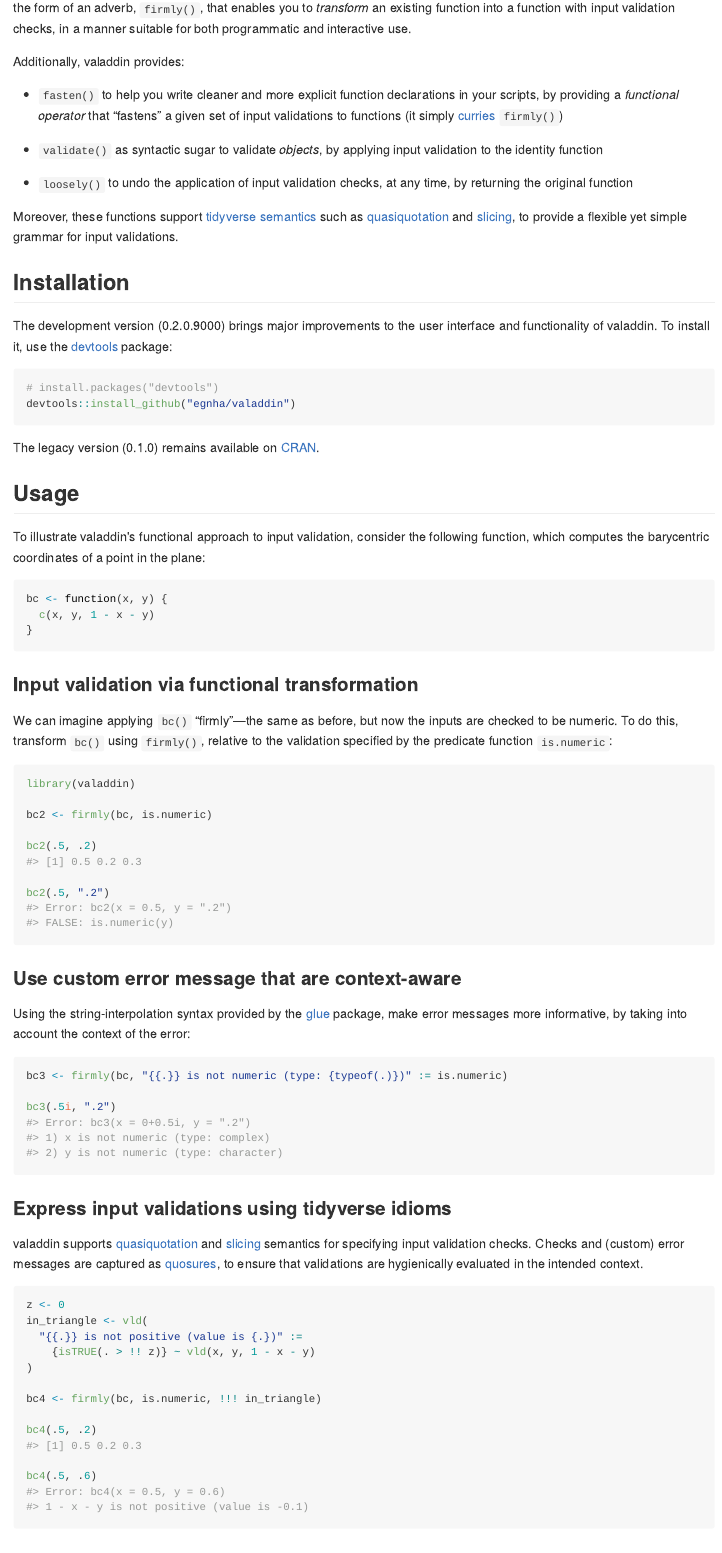
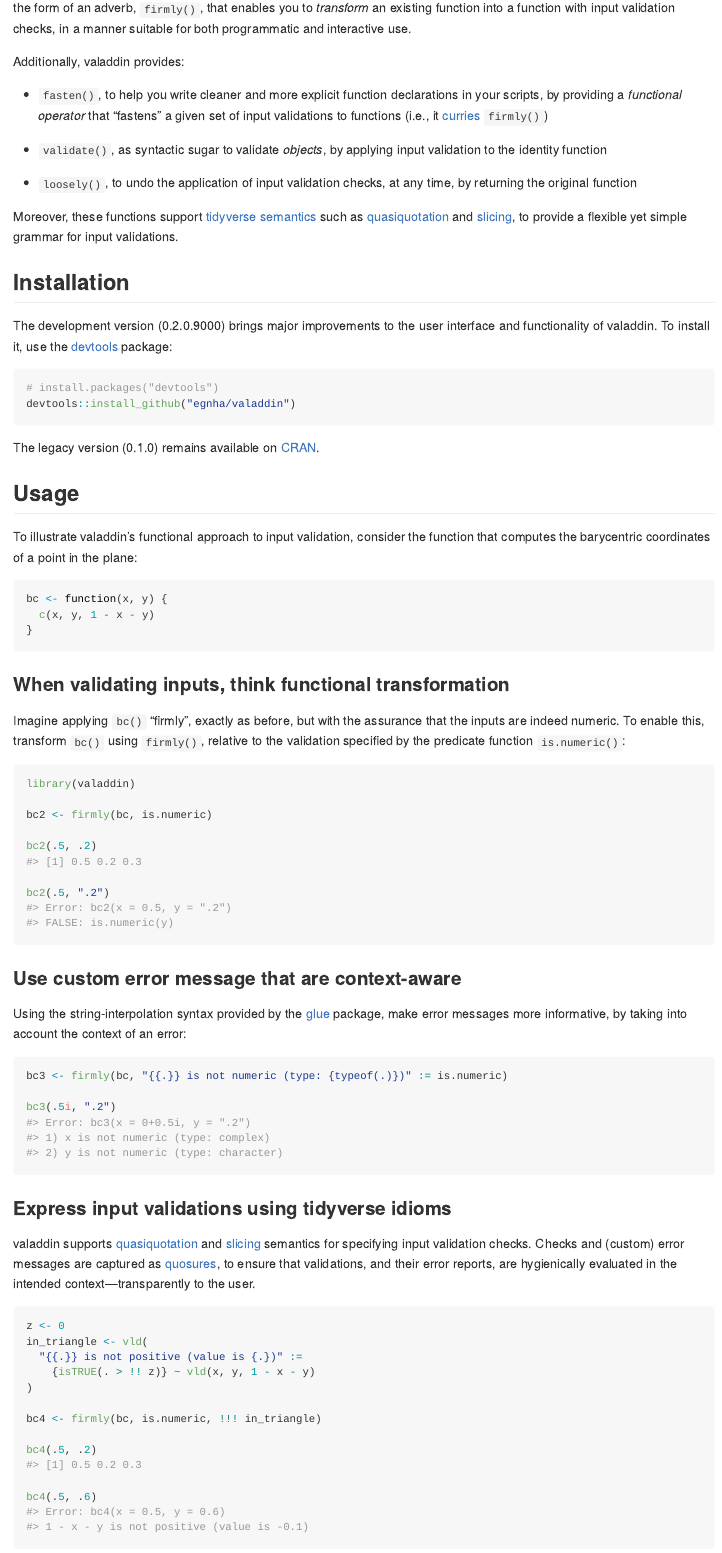
Before and after one commit to egnha/valaddin, an R Markdown document (README.Rmd): the page in a window 1100 px wide, from 210 px down. The pictures show the output file README.md that the author committed with the source, drawn offline in the style of GitHub; badge pictures from the web are left out.

Commit message:
Various edits

````diff
--- a/README.Rmd
+++ b/README.Rmd
@@ -25 +23,0 @@ Dealing with invalid function inputs is a chronic pain for R users, given R's
-weakly typed nature. valaddin provides pain relief in the form of an adverb,
@@ -26,19 +25,20 @@ weakly typed nature. valaddin provides pain relief in the form of an adverb,
+weakly typed nature. _valaddin_ provides pain relief in the form of an adverb,
 `firmly()`, that enables you to _transform_ an existing function into a function
 with input validation checks, in a manner suitable for both programmatic and
 interactive use.
 
 Additionally, valaddin provides:
 
-  * `fasten()` to help you write cleaner and more explicit function declarations
-    in your scripts, by providing a _functional operator_ that “fastens” a given
-    set of input validations to functions (it simply
+  * `fasten()`, to help you write cleaner and more explicit function
+    declarations in your scripts, by providing a _functional operator_ that
+    “fastens” a given set of input validations to functions (i.e., it
     [curries](https://en.wikipedia.org/wiki/Currying) `firmly()`)
 
-  * `validate()` as syntactic sugar to validate _objects_, by applying input
+  * `validate()`, as syntactic sugar to validate _objects_, by applying input
     validation to the identity function
 
-  * `loosely()` to undo the application of input validation checks, at any time,
-    by returning the original function
+  * `loosely()`, to undo the application of input validation checks, at any
+    time, by returning the original function
 
 Moreover, these functions support [tidyverse
 semantics](https://rpubs.com/hadley/dplyr-programming) such as
@@ -62,9 +62,8 @@ The legacy version (0.1.0) remains available on
 
 ## Usage
 
-To illustrate valaddin's functional approach to input validation, consider the
-following function, which computes the barycentric coordinates of a point in the
-plane:
+To illustrate valaddin’s functional approach to input validation, consider the
+function that computes the barycentric coordinates of a point in the plane:
 
 ```{r}
 bc <- function(x, y) {
@@ -72,11 +71,12 @@ bc <- function(x, y) {
 }
 ```
 
-### Input validation via functional transformation
+### When validating inputs, think functional transformation
 
-We can imagine applying `bc()` “firmly”—the same as before, but now the inputs
-are checked to be numeric. To do this, transform `bc()` using `firmly()`,
-relative to the validation specified by the predicate function `is.numeric`:
+Imagine applying `bc()` “firmly”, exactly as before, but with the assurance that
+the inputs are indeed numeric. To enable this, transform `bc()` using
+`firmly()`, relative to the validation specified by the predicate function
+`is.numeric()`:
 
 ```{r error = TRUE, purl = FALSE}
 library(valaddin)
@@ -92,7 +92,7 @@ bc2(.5, ".2")
 
 Using the string-interpolation syntax provided by the
 [glue](https://github.com/tidyverse/glue) package, make error messages more
-informative, by taking into account the context of the error:
+informative, by taking into account the context of an error:
 
 ```{r error = TRUE, purl = FALSE}
 bc3 <- firmly(bc, "{{.}} is not numeric (type: {typeof(.)})" := is.numeric)
@@ -107,7 +107,8 @@ valaddin supports
 [slicing](http://rlang.tidyverse.org/reference/quasiquotation.html) semantics
 for specifying input validation checks. Checks and (custom) error messages are
 captured as [quosures](http://rlang.tidyverse.org/reference/quosure.html), to
-ensure that validations are hygienically evaluated in the intended context.
+ensure that validations, and their error reports, are hygienically evaluated in
+the intended context—transparently to the user.
 
 ```{r error = TRUE, purl = FALSE}
 z <- 0
````
Also changed, not shown: README.md, README.Rmd (23 more changed lines).
